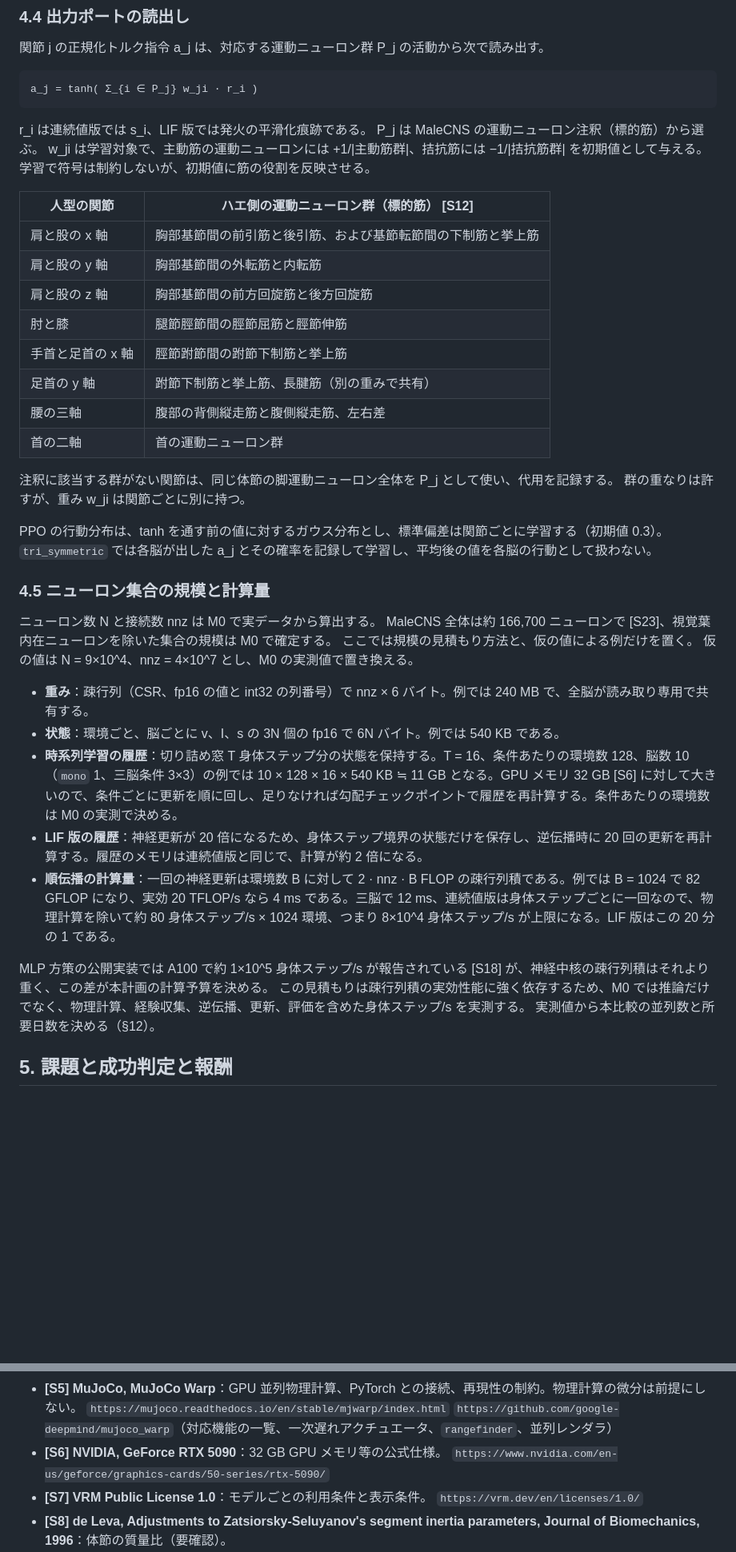
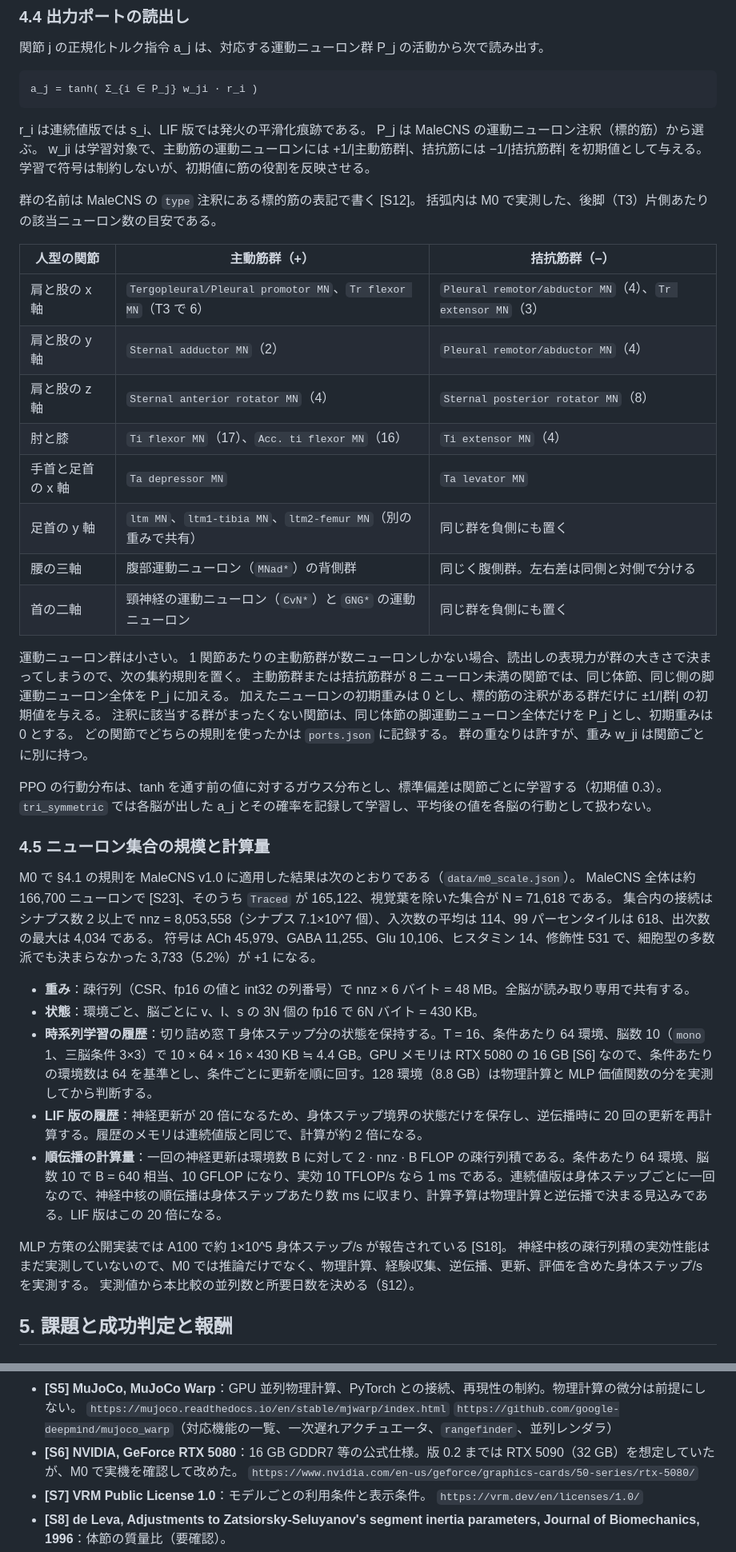
Before and after one commit to TF0119/multibrain-lab, a Markdown page: PLAN.md, 2 parts joined by grey strips. Shown at 80% size. GitHub-like rendering; blank space fills up the shorter version.

Commit message:
修正(計画): M0 の実測に基づき版 0.3 へ改稿する
理由: 実データと実機で分かった事実が §4.1、§4.3、§4.4、§4.5 の前提を変えたため
内容: ニューロン集合の基準を status==Traced と superclass 除外に直し細胞体位置を条件から外す。腕の対応を T1 から T2 に変え理由を添える。運動ニューロン群を注釈の型名で書き直し、8 未満の群には同体節の脚 MN 全体を初期重み 0 で加える集約規則を追加。規模を実測値（N=71,618、nnz=8,053,558）に置き換え、GPU を RTX 5080 16 GB、条件あたり 64 環境を基準にする。README の状態、対応、計算環境も合わせる
確認: 5090、T1 腕、細胞体除外の旧記述が残っていないことを grep で確認

```diff
--- a/PLAN.md
+++ b/PLAN.md
@@ -383,18 +391,26 @@ P_j は MaleCNS の運動ニューロン注釈（標的筋）から選ぶ。
 w_ji は学習対象で、主動筋の運動ニューロンには +1/|主動筋群|、拮抗筋には −1/|拮抗筋群| を初期値として与える。
 学習で符号は制約しないが、初期値に筋の役割を反映させる。
 
-| 人型の関節 | ハエ側の運動ニューロン群（標的筋） [S12] |
-|---|---|
-| 肩と股の x 軸 | 胸部基節間の前引筋と後引筋、および基節転節間の下制筋と挙上筋 |
-| 肩と股の y 軸 | 胸部基節間の外転筋と内転筋 |
-| 肩と股の z 軸 | 胸部基節間の前方回旋筋と後方回旋筋 |
-| 肘と膝 | 腿節脛節間の脛節屈筋と脛節伸筋 |
-| 手首と足首の x 軸 | 脛節跗節間の跗節下制筋と挙上筋 |
-| 足首の y 軸 | 跗節下制筋と挙上筋、長腱筋（別の重みで共有） |
-| 腰の三軸 | 腹部の背側縦走筋と腹側縦走筋、左右差 |
-| 首の二軸 | 首の運動ニューロン群 |
+群の名前は MaleCNS の `type` 注釈にある標的筋の表記で書く [S12]。
+括弧内は M0 で実測した、後脚（T3）片側あたりの該当ニューロン数の目安である。
 
-注釈に該当する群がない関節は、同じ体節の脚運動ニューロン全体を P_j として使い、代用を記録する。
+| 人型の関節 | 主動筋群（+） | 拮抗筋群（−） |
+|---|---|---|
+| 肩と股の x 軸 | `Tergopleural/Pleural promotor MN`、`Tr flexor MN`（T3 で 6） | `Pleural remotor/abductor MN`（4）、`Tr extensor MN`（3） |
+| 肩と股の y 軸 | `Sternal adductor MN`（2） | `Pleural remotor/abductor MN`（4） |
+| 肩と股の z 軸 | `Sternal anterior rotator MN`（4） | `Sternal posterior rotator MN`（8） |
+| 肘と膝 | `Ti flexor MN`（17）、`Acc. ti flexor MN`（16） | `Ti extensor MN`（4） |
+| 手首と足首の x 軸 | `Ta depressor MN` | `Ta levator MN` |
+| 足首の y 軸 | `ltm MN`、`ltm1-tibia MN`、`ltm2-femur MN`（別の重みで共有） | 同じ群を負側にも置く |
+| 腰の三軸 | 腹部運動ニューロン（`MNad*`）の背側群 | 同じく腹側群。左右差は同側と対側で分ける |
+| 首の二軸 | 頸神経の運動ニューロン（`CvN*`）と `GNG*` の運動ニューロン | 同じ群を負側にも置く |
+
+運動ニューロン群は小さい。
+1 関節あたりの主動筋群が数ニューロンしかない場合、読出しの表現力が群の大きさで決まってしまうので、次の集約規則を置く。
+主動筋群または拮抗筋群が 8 ニューロン未満の関節では、同じ体節、同じ側の脚運動ニューロン全体を P_j に加える。
+加えたニューロンの初期重みは 0 とし、標的筋の注釈がある群だけに ±1/|群| の初期値を与える。
+注釈に該当する群がまったくない関節は、同じ体節の脚運動ニューロン全体だけを P_j とし、初期重みは 0 とする。
+どの関節でどちらの規則を使ったかは `ports.json` に記録する。
 群の重なりは許すが、重み w_ji は関節ごとに別に持つ。
 
 PPO の行動分布は、tanh を通す前の値に対するガウス分布とし、標準偏差は関節ごとに学習する（初期値 0.3）。
@@ -402,19 +418,19 @@ PPO の行動分布は、tanh を通す前の値に対するガウス分布と
 
 ### 4.5 ニューロン集合の規模と計算量
 
-ニューロン数 N と接続数 nnz は M0 で実データから算出する。
-MaleCNS 全体は約 166,700 ニューロンで [S23]、視覚葉内在ニューロンを除いた集合の規模は M0 で確定する。
-ここでは規模の見積もり方法と、仮の値による例だけを置く。
-仮の値は N = 9×10^4、nnz = 4×10^7 とし、M0 の実測値で置き換える。
+M0 で §4.1 の規則を MaleCNS v1.0 に適用した結果は次のとおりである（`data/m0_scale.json`）。
+MaleCNS 全体は約 166,700 ニューロンで [S23]、そのうち `Traced` が 165,122、視覚葉を除いた集合が N = 71,618 である。
+集合内の接続はシナプス数 2 以上で nnz = 8,053,558（シナプス 7.1×10^7 個）、入次数の平均は 114、99 パーセンタイルは 618、出次数の最大は 4,034 である。
+符号は ACh 45,979、GABA 11,255、Glu 10,106、ヒスタミン 14、修飾性 531 で、細胞型の多数派でも決まらなかった 3,733（5.2%）が +1 になる。
 
-- **重み**：疎行列（CSR、fp16 の値と int32 の列番号）で nnz × 6 バイト。例では 240 MB で、全脳が読み取り専用で共有する。
-- **状態**：環境ごと、脳ごとに v、I、s の 3N 個の fp16 で 6N バイト。例では 540 KB である。
-- **時系列学習の履歴**：切り詰め窓 T 身体ステップ分の状態を保持する。T = 16、条件あたりの環境数 128、脳数 10（`mono` 1、三脳条件 3×3）の例では 10 × 128 × 16 × 540 KB ≒ 11 GB となる。GPU メモリ 32 GB [S6] に対して大きいので、条件ごとに更新を順に回し、足りなければ勾配チェックポイントで履歴を再計算する。条件あたりの環境数は M0 の実測で決める。
+- **重み**：疎行列（CSR、fp16 の値と int32 の列番号）で nnz × 6 バイト = 48 MB。全脳が読み取り専用で共有する。
+- **状態**：環境ごと、脳ごとに v、I、s の 3N 個の fp16 で 6N バイト = 430 KB。
+- **時系列学習の履歴**：切り詰め窓 T 身体ステップ分の状態を保持する。T = 16、条件あたり 64 環境、脳数 10（`mono` 1、三脳条件 3×3）で 10 × 64 × 16 × 430 KB ≒ 4.4 GB。GPU メモリは RTX 5080 の 16 GB [S6] なので、条件あたりの環境数は 64 を基準とし、条件ごとに更新を順に回す。128 環境（8.8 GB）は物理計算と MLP 価値関数の分を実測してから判断する。
 - **LIF 版の履歴**：神経更新が 20 倍になるため、身体ステップ境界の状態だけを保存し、逆伝播時に 20 回の更新を再計算する。履歴のメモリは連続値版と同じで、計算が約 2 倍になる。
-- **順伝播の計算量**：一回の神経更新は環境数 B に対して 2 · nnz · B FLOP の疎行列積である。例では B = 1024 で 82 GFLOP になり、実効 20 TFLOP/s なら 4 ms である。三脳で 12 ms、連続値版は身体ステップごとに一回なので、物理計算を除いて約 80 身体ステップ/s × 1024 環境、つまり 8×10^4 身体ステップ/s が上限になる。LIF 版はこの 20 分の 1 である。
+- **順伝播の計算量**：一回の神経更新は環境数 B に対して 2 · nnz · B FLOP の疎行列積である。条件あたり 64 環境、脳数 10 で B = 640 相当、10 GFLOP になり、実効 10 TFLOP/s なら 1 ms である。連続値版は身体ステップごとに一回なので、神経中核の順伝播は身体ステップあたり数 ms に収まり、計算予算は物理計算と逆伝播で決まる見込みである。LIF 版はこの 20 倍になる。
 
-MLP 方策の公開実装では A100 で約 1×10^5 身体ステップ/s が報告されている [S18] が、神経中核の疎行列積はそれより重く、この差が本計画の計算予算を決める。
-この見積もりは疎行列積の実効性能に強く依存するため、M0 では推論だけでなく、物理計算、経験収集、逆伝播、更新、評価を含めた身体ステップ/s を実測する。
+MLP 方策の公開実装では A100 で約 1×10^5 身体ステップ/s が報告されている [S18]。
+神経中核の疎行列積の実効性能はまだ実測していないので、M0 では推論だけでなく、物理計算、経験収集、逆伝播、更新、評価を含めた身体ステップ/s を実測する。
 実測値から本比較の並列数と所要日数を決める（§12）。
 
 ## 5. 課題と成功判定と報酬
@@ -768,8 +784,8 @@ MuJoCo の文書は readthedocs を直接取得できなかったため、同じ
 - **[S5] MuJoCo, MuJoCo Warp**：GPU 並列物理計算、PyTorch との接続、再現性の制約。物理計算の微分は前提にしない。
   `https://mujoco.readthedocs.io/en/stable/mjwarp/index.html`
   `https://github.com/google-deepmind/mujoco_warp`（対応機能の一覧、一次遅れアクチュエータ、`rangefinder`、並列レンダラ）
-- **[S6] NVIDIA, GeForce RTX 5090**：32 GB GPU メモリ等の公式仕様。
-  `https://www.nvidia.com/en-us/geforce/graphics-cards/50-series/rtx-5090/`
+- **[S6] NVIDIA, GeForce RTX 5080**：16 GB GDDR7 等の公式仕様。版 0.2 までは RTX 5090（32 GB）を想定していたが、M0 で実機を確認して改めた。
+  `https://www.nvidia.com/en-us/geforce/graphics-cards/50-series/rtx-5080/`
 - **[S7] VRM Public License 1.0**：モデルごとの利用条件と表示条件。
   `https://vrm.dev/en/licenses/1.0/`
 - **[S8] de Leva, Adjustments to Zatsiorsky-Seluyanov's segment inertia parameters, Journal of Biomechanics, 1996**：体節の質量比（要確認）。
```
Also changed, not shown: other parts of PLAN.md (+14 -6 lines), README.md (+4 -4 lines).
